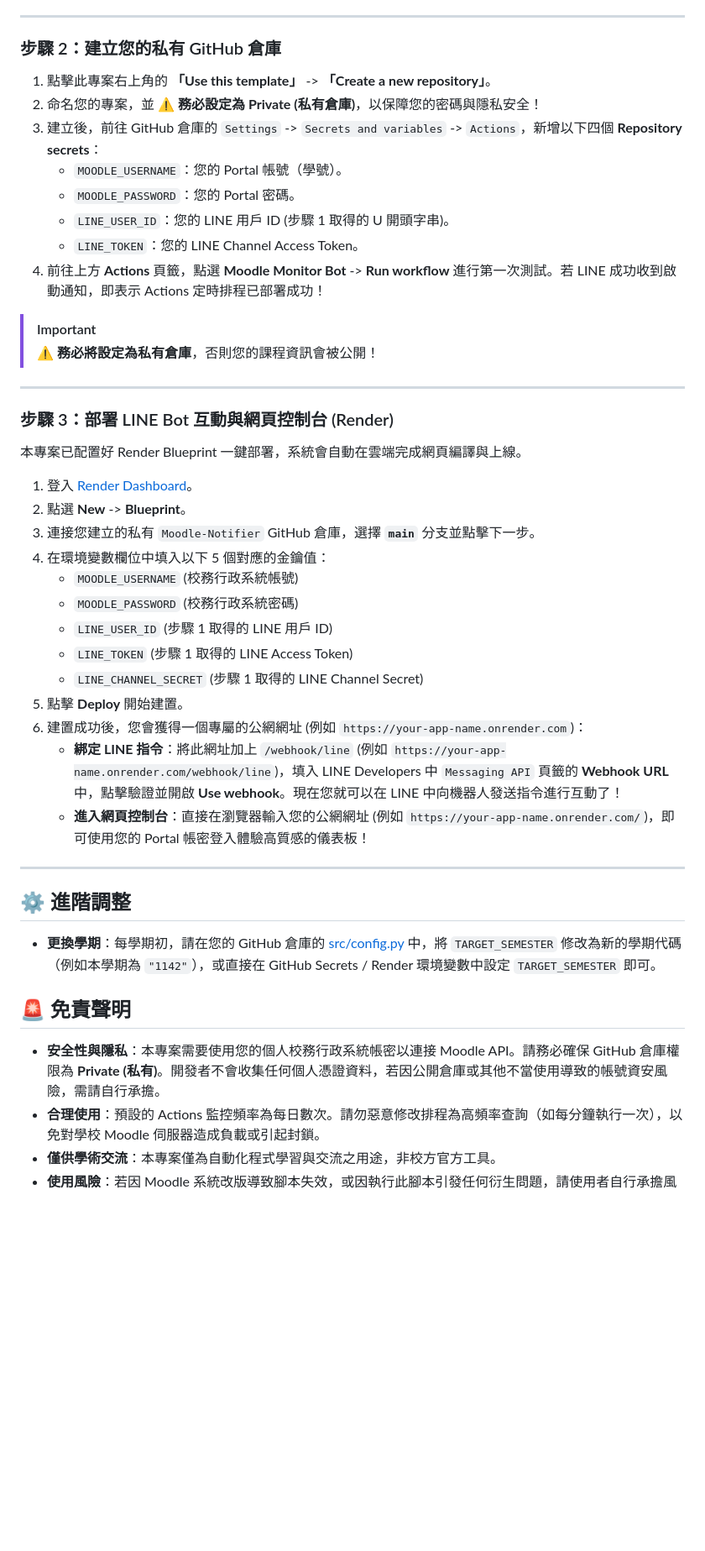
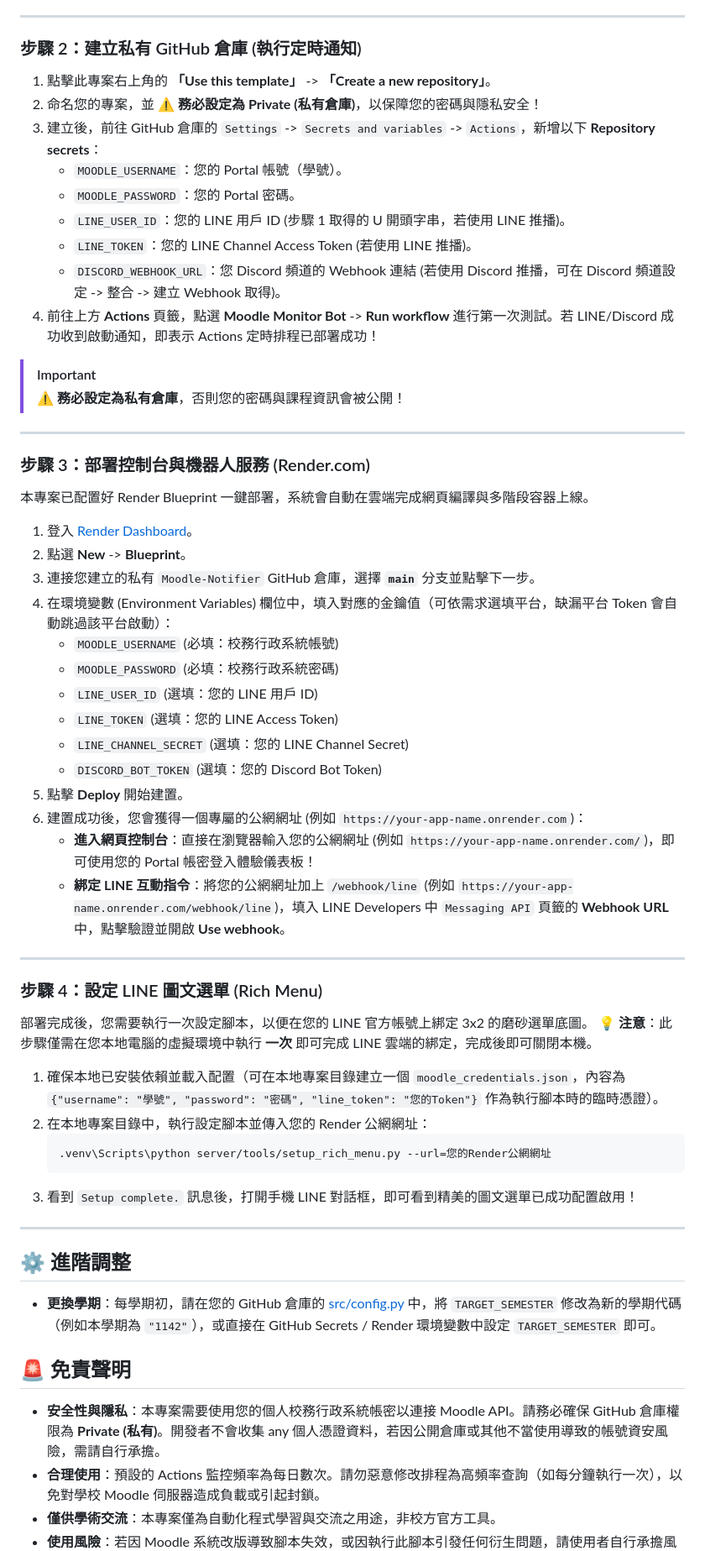
Before and after one commit to amais23/Moodle-Notifier-Template, a Markdown page: README.md, the part around one of its changes. Shown at 84% size. Rendered like a GitHub page; blank space fills up the shorter version.

````diff
--- a/README.md
+++ b/README.md
@@ -43,37 +63,52 @@
 
 ---
 
-### 步驟 2：建立您的私有 GitHub 倉庫
+### 步驟 2：建立私有 GitHub 倉庫 (執行定時通知)
 1. 點擊此專案右上角的 **「Use this template」** -> **「Create a new repository」**。
 2. 命名您的專案，並 **⚠️ 務必設定為 Private (私有倉庫)**，以保障您的密碼與隱私安全！
-3. 建立後，前往 GitHub 倉庫的 `Settings` -> `Secrets and variables` -> `Actions`，新增以下四個 **Repository secrets**：
+3. 建立後，前往 GitHub 倉庫的 `Settings` -> `Secrets and variables` -> `Actions`，新增以下 **Repository secrets**：
    - `MOODLE_USERNAME`：您的 Portal 帳號（學號）。
    - `MOODLE_PASSWORD`：您的 Portal 密碼。
-   - `LINE_USER_ID`：您的 LINE 用戶 ID (步驟 1 取得的 U 開頭字串)。
-   - `LINE_TOKEN`：您的 LINE Channel Access Token。
-4. 前往上方 **Actions** 頁籤，點選 **Moodle Monitor Bot** -> **Run workflow** 進行第一次測試。若 LINE 成功收到啟動通知，即表示 Actions 定時排程已部署成功！
+   - `LINE_USER_ID`：您的 LINE 用戶 ID (步驟 1 取得的 U 開頭字串，若使用 LINE 推播)。
+   - `LINE_TOKEN`：您的 LINE Channel Access Token (若使用 LINE 推播)。
+   - `DISCORD_WEBHOOK_URL`：您 Discord 頻道的 Webhook 連結 (若使用 Discord 推播，可在 Discord 頻道設定 -> 整合 -> 建立 Webhook 取得)。
+4. 前往上方 **Actions** 頁籤，點選 **Moodle Monitor Bot** -> **Run workflow** 進行第一次測試。若 LINE/Discord 成功收到啟動通知，即表示 Actions 定時排程已部署成功！
 
 > [!IMPORTANT]
-> ⚠️ **務必將設定為私有倉庫**，否則您的課程資訊會被公開！
+> ⚠️ **務必設定為私有倉庫**，否則您的密碼與課程資訊會被公開！
 
 ---
 
-### 步驟 3：部署 LINE Bot 互動與網頁控制台 (Render)
-本專案已配置好 Render Blueprint 一鍵部署，系統會自動在雲端完成網頁編譯與上線。
+### 步驟 3：部署控制台與機器人服務 (Render.com)
+本專案已配置好 Render Blueprint 一鍵部署，系統會自動在雲端完成網頁編譯與多階段容器上線。
 
 1. 登入 [Render Dashboard](https://dashboard.render.com)。
 2. 點選 **New** -> **Blueprint**。
 3. 連接您建立的私有 `Moodle-Notifier` GitHub 倉庫，選擇 **`main`** 分支並點擊下一步。
-4. 在環境變數欄位中填入以下 5 個對應的金鑰值：
-   - `MOODLE_USERNAME` (校務行政系統帳號)
-   - `MOODLE_PASSWORD` (校務行政系統密碼)
-   - `LINE_USER_ID` (步驟 1 取得的 LINE 用戶 ID)
-   - `LINE_TOKEN` (步驟 1 取得的 LINE Access Token)
-   - `LINE_CHANNEL_SECRET` (步驟 1 取得的 LINE Channel Secret)
+4. 在環境變數 (Environment Variables) 欄位中，填入對應的金鑰值（可依需求選填平台，缺漏平台 Token 會自動跳過該平台啟動）：
+   - `MOODLE_USERNAME` (必填：校務行政系統帳號)
+   - `MOODLE_PASSWORD` (必填：校務行政系統密碼)
+   - `LINE_USER_ID` (選填：您的 LINE 用戶 ID)
+   - `LINE_TOKEN` (選填：您的 LINE Access Token)
+   - `LINE_CHANNEL_SECRET` (選填：您的 LINE Channel Secret)
+   - `DISCORD_BOT_TOKEN` (選填：您的 Discord Bot Token)
 5. 點擊 **Deploy** 開始建置。
 6. 建置成功後，您會獲得一個專屬的公網網址 (例如 `https://your-app-name.onrender.com`)：
-   - **綁定 LINE 指令**：將此網址加上 `/webhook/line` (例如 `https://your-app-name.onrender.com/webhook/line`)，填入 LINE Developers 中 `Messaging API` 頁籤的 **Webhook URL** 中，點擊驗證並開啟 **Use webhook**。現在您就可以在 LINE 中向機器人發送指令進行互動了！
-   - **進入網頁控制台**：直接在瀏覽器輸入您的公網網址 (例如 `https://your-app-name.onrender.com/`)，即可使用您的 Portal 帳密登入體驗高質感的儀表板！
+   - **進入網頁控制台**：直接在瀏覽器輸入您的公網網址 (例如 `https://your-app-name.onrender.com/`)，即可使用您的 Portal 帳密登入體驗儀表板！
+   - **綁定 LINE 互動指令**：將您的公網網址加上 `/webhook/line` (例如 `https://your-app-name.onrender.com/webhook/line`)，填入 LINE Developers 中 `Messaging API` 頁籤的 **Webhook URL** 中，點擊驗證並開啟 **Use webhook**。
+
+---
+
+### 步驟 4：設定 LINE 圖文選單 (Rich Menu)
+部署完成後，您需要執行一次設定腳本，以便在您的 LINE 官方帳號上綁定 3x2 的磨砂選單底圖。
+**💡 注意**：此步驟僅需在您本地電腦的虛擬環境中執行 **一次** 即可完成 LINE 雲端的綁定，完成後即可關閉本機。
+
+1. 確保本地已安裝依賴並載入配置（可在本地專案目錄建立一個 `moodle_credentials.json`，內容為 `{"username": "學號", "password": "密碼", "line_token": "您的Token"}` 作為執行腳本時的臨時憑證）。
+2. 在本地專案目錄中，執行設定腳本並傳入您的 Render 公網網址：
+   ```powershell
+   .venv\Scripts\python server/tools/setup_rich_menu.py --url=您的Render公網網址
+   ```
+3. 看到 `Setup complete.` 訊息後，打開手機 LINE 對話框，即可看到精美的圖文選單已成功配置啟用！
 
 ---
 
@@ -81,7 +116,7 @@
 - **更換學期**：每學期初，請在您的 GitHub 倉庫的 [src/config.py](file:///c:/Users/chiah/Documents/moodle%20notifier/src/config.py) 中，將 `TARGET_SEMESTER` 修改為新的學期代碼（例如本學期為 `"1142"`），或直接在 GitHub Secrets / Render 環境變數中設定 `TARGET_SEMESTER` 即可。
 
 ## 🚨 免責聲明
-* **安全性與隱私**：本專案需要使用您的個人校務行政系統帳密以連接 Moodle API。請務必確保 GitHub 倉庫權限為 **Private (私有)**。開發者不會收集任何個人憑證資料，若因公開倉庫或其他不當使用導致的帳號資安風險，需請自行承擔。
+* **安全性與隱私**：本專案需要使用您的個人校務行政系統帳密以連接 Moodle API。請務必確保 GitHub 倉庫權限為 **Private (私有)**。開發者不會收集 any 個人憑證資料，若因公開倉庫或其他不當使用導致的帳號資安風險，需請自行承擔。
 * **合理使用**：預設的 Actions 監控頻率為每日數次。請勿惡意修改排程為高頻率查詢（如每分鐘執行一次），以免對學校 Moodle 伺服器造成負載或引起封鎖。
 * **僅供學術交流**：本專案僅為自動化程式學習與交流之用途，非校方官方工具。
 * **使用風險**：若因 Moodle 系統改版導致腳本失效，或因執行此腳本引發任何衍生問題，請使用者自行承擔風險。
````
Also changed, not shown: other parts of README.md (+41 -21 lines).
